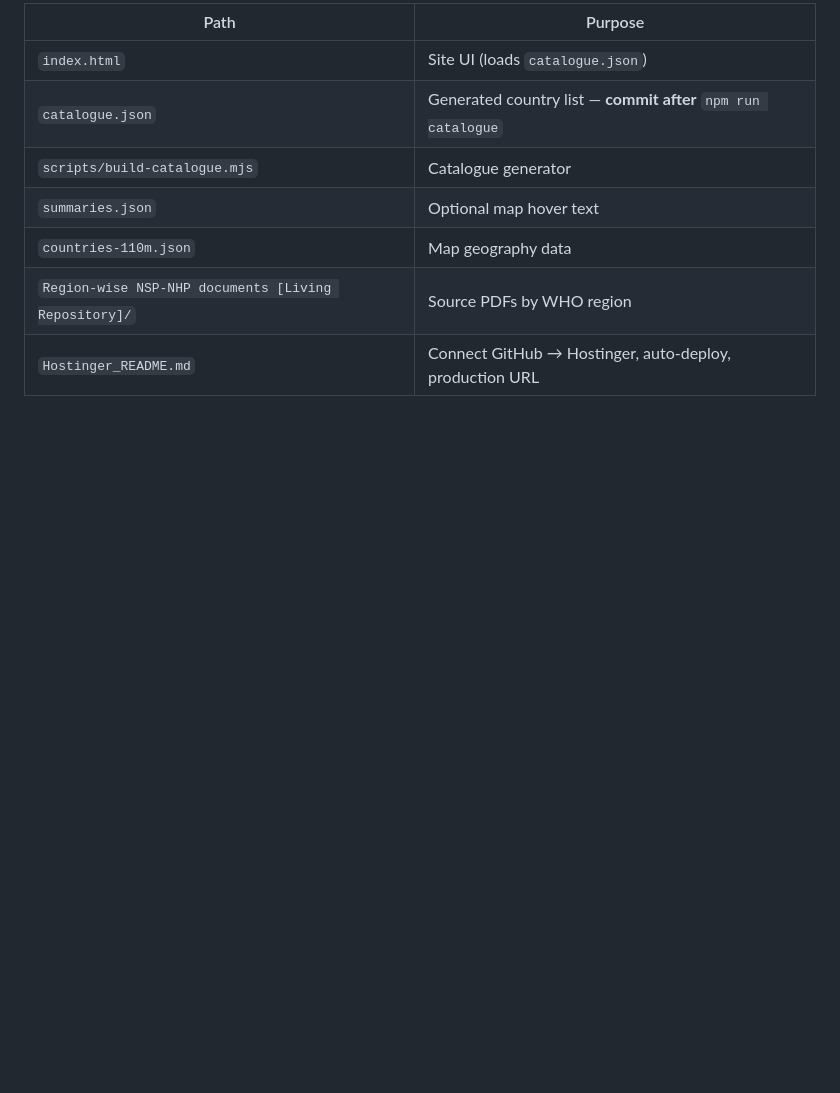
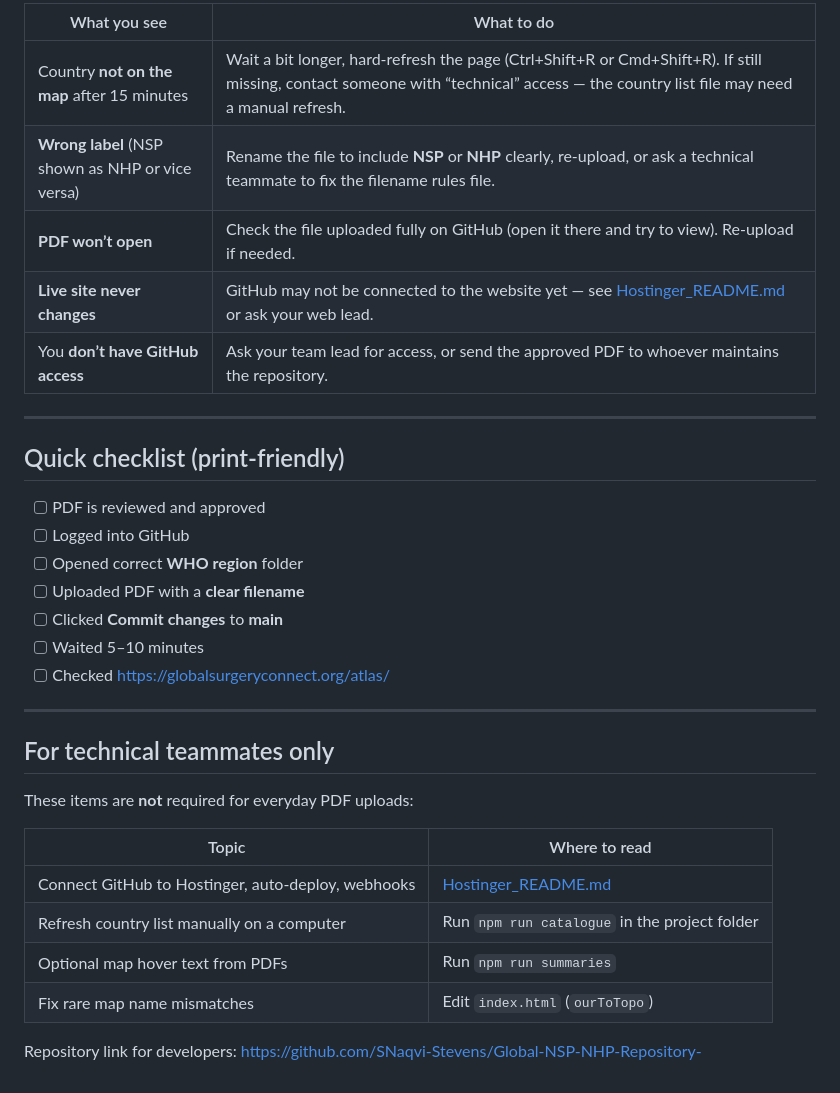
Before and after one commit to snaqvi-stevens/global-nsp-nhp-repository-, a Markdown page: README.md, the part around one of its changes. Drawn GitHub-style; blank space fills up the shorter version.

```diff
--- a/README.md
+++ b/README.md
@@ -103,10 +135,35 @@ Use the [submission form](https://docs.google.com/forms/d/e/1FAIpQLSeLDdphTpkC97
 
-| Path | Purpose |
-|------|---------|
-| `index.html` | Site UI (loads `catalogue.json`) |
-| `catalogue.json` | Generated country list — **commit after** `npm run catalogue` |
-| `scripts/build-catalogue.mjs` | Catalogue generator |
-| `summaries.json` | Optional map hover text |
-| `countries-110m.json` | Map geography data |
-| `Region-wise NSP-NHP documents [Living Repository]/` | Source PDFs by WHO region |
-| `Hostinger_README.md` | Connect GitHub → Hostinger, auto-deploy, production URL |
+| What you see | What to do |
+|--------------|------------|
+| Country **not on the map** after 15 minutes | Wait a bit longer, hard-refresh the page (Ctrl+Shift+R or Cmd+Shift+R). If still missing, contact someone with “technical” access — the country list file may need a manual refresh. |
+| **Wrong label** (NSP shown as NHP or vice versa) | Rename the file to include **NSP** or **NHP** clearly, re-upload, or ask a technical teammate to fix the filename rules file. |
+| **PDF won’t open** | Check the file uploaded fully on GitHub (open it there and try to view). Re-upload if needed. |
+| **Live site never changes** | GitHub may not be connected to the website yet — see [Hostinger_README.md](Hostinger_README.md) or ask your web lead. |
+| You **don’t have GitHub access** | Ask your team lead for access, or send the approved PDF to whoever maintains the repository. |
+
+---
+
+## Quick checklist (print-friendly)
+
+- [ ] PDF is reviewed and approved
+- [ ] Logged into GitHub
+- [ ] Opened correct **WHO region** folder
+- [ ] Uploaded PDF with a **clear filename**
+- [ ] Clicked **Commit changes** to **main**
+- [ ] Waited 5–10 minutes
+- [ ] Checked https://globalsurgeryconnect.org/atlas/
+
+---
+
+## For technical teammates only
+
+These items are **not** required for everyday PDF uploads:
+
+| Topic | Where to read |
+|--------|----------------|
+| Connect GitHub to Hostinger, auto-deploy, webhooks | [Hostinger_README.md](Hostinger_README.md) |
+| Refresh country list manually on a computer | Run `npm run catalogue` in the project folder |
+| Optional map hover text from PDFs | Run `npm run summaries` |
+| Fix rare map name mismatches | Edit `index.html` (`ourToTopo`) |
+
+Repository link for developers: https://github.com/SNaqvi-Stevens/Global-NSP-NHP-Repository-
```
Also changed, not shown: other parts of README.md (+96 -64 lines).
